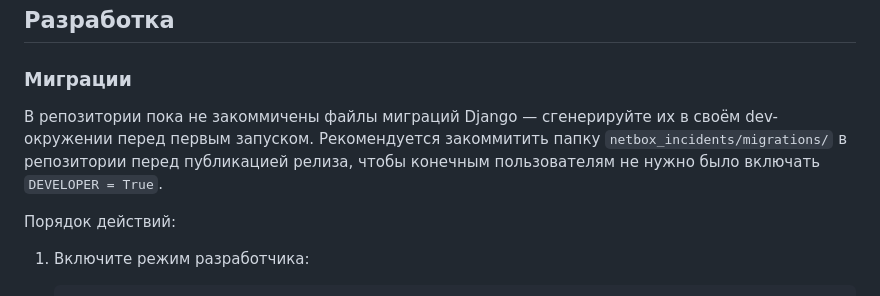
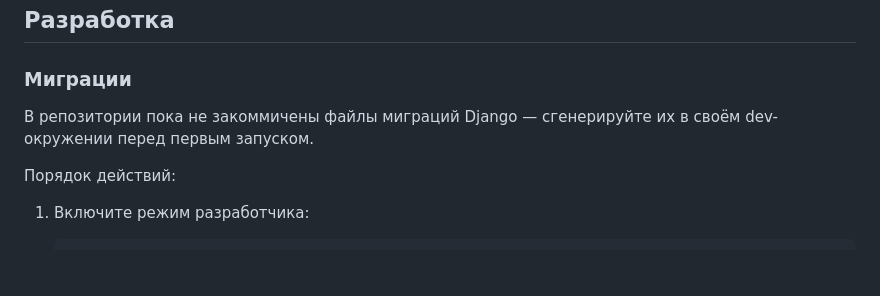
Before and after one commit to Zhakhongir/netbox-incidents-plugin, a Markdown page: README.md, the part around the change. GitHub-like rendering; blank space fills up the shorter version.

```diff
--- a/README.md
+++ b/README.md
@@ -208,7 +208,7 @@ PLUGINS_CONFIG = {
 
 ### Миграции
 
-В репозитории пока не закоммичены файлы миграций Django — сгенерируйте их в своём dev-окружении перед первым запуском. Рекомендуется закоммитить папку `netbox_incidents/migrations/` в репозитории перед публикацией релиза, чтобы конечным пользователям не нужно было включать `DEVELOPER = True`.
+В репозитории пока не закоммичены файлы миграций Django — сгенерируйте их в своём dev-окружении перед первым запуском.
 
 Порядок действий:
 
```
